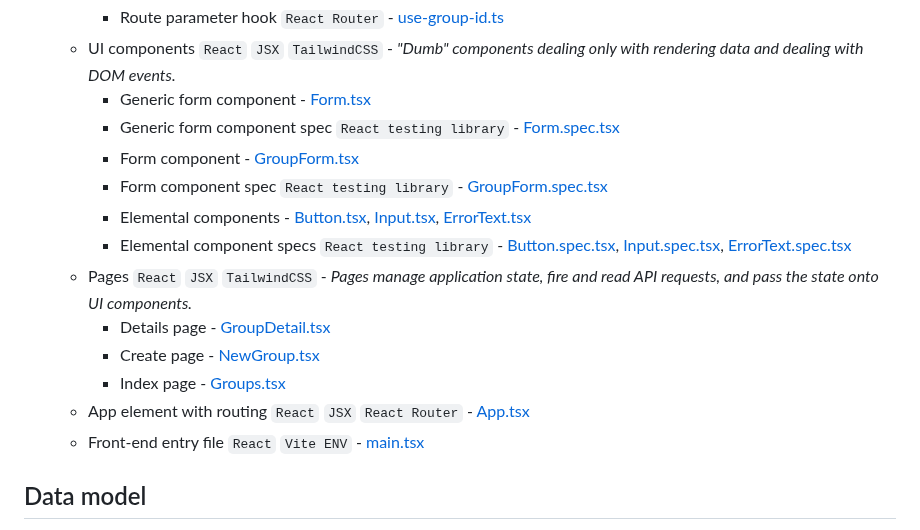
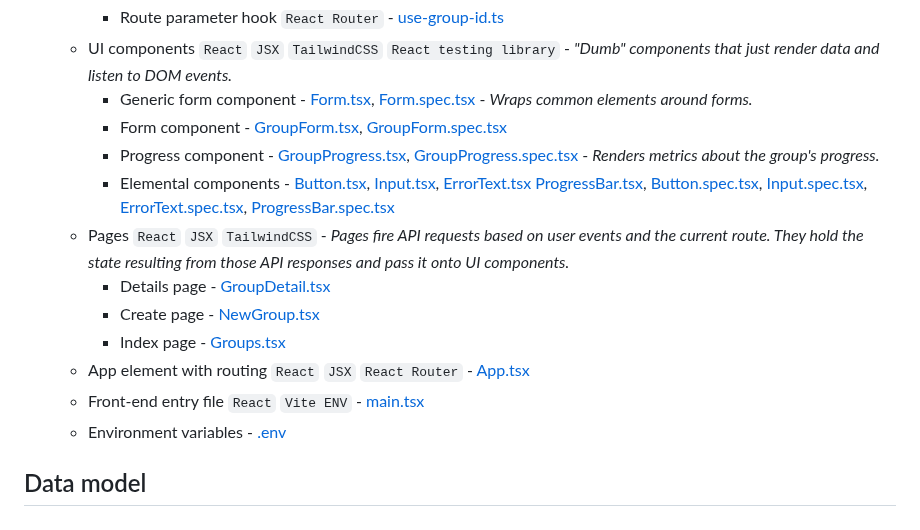
Before and after one commit to sytzez/secret-sint, a Markdown page: README.md, the part around one of its changes. GitHub-like rendering.

```diff
--- a/README.md
+++ b/README.md
@@ -32,24 +71,26 @@ showing the processes and technologies used across the whole stack.
     - Route parameter hook `React Router` - [use-group-id.ts](app/src/hooks/use-group-id.ts)
-  - UI components `React` `JSX` `TailwindCSS` -
-    *"Dumb" components dealing only with rendering data and dealing with DOM events.*
-    - Generic form component - [Form.tsx](app/src/components/Form.tsx)
-    - Generic form component spec `React testing library` - [Form.spec.tsx](app/src/components/Form.tsx)
-    - Form component - [GroupForm.tsx](app/src/components/GroupForm.tsx)
-    - Form component spec `React testing library` - [GroupForm.spec.tsx](app/src/components/GroupForm.spec.tsx)
+  - UI components `React` `JSX` `TailwindCSS` `React testing library` -
+    *"Dumb" components that just render data and listen to DOM events.*
+    - Generic form component - [Form.tsx](app/src/components/Form.tsx), [Form.spec.tsx](app/src/components/Form.tsx) - *Wraps common elements around forms.*
+    - Form component - [GroupForm.tsx](app/src/components/GroupForm.tsx), [GroupForm.spec.tsx](app/src/components/GroupForm.spec.tsx)
+    - Progress component - [GroupProgress.tsx](app/src/components/GroupProgress.tsx),
+      [GroupProgress.spec.tsx](app/src/components/GroupProgress.spec.tsx) - *Renders metrics about the group's progress.*
     - Elemental components - [Button.tsx](app/src/components/Button.tsx),
       [Input.tsx](app/src/components/Input.tsx),
       [ErrorText.tsx](app/src/components/ErrorText.tsx)
-    - Elemental component specs `React testing library` - [Button.spec.tsx](app/src/components/Button.spec.tsx),
+      [ProgressBar.tsx](app/src/components/ProgressBar.tsx),
+      [Button.spec.tsx](app/src/components/Button.spec.tsx),
       [Input.spec.tsx](app/src/components/Input.spec.tsx),
-      [ErrorText.spec.tsx](app/src/components/ErrorText.spec.tsx)
+      [ErrorText.spec.tsx](app/src/components/ErrorText.spec.tsx),
+      [ProgressBar.spec.tsx](app/src/components/ProgressBar.spec.tsx)
   - Pages `React` `JSX` `TailwindCSS` -
-    *Pages manage application state, fire and read API requests, and pass the state onto UI components.*
+    *Pages fire API requests based on user events and the current route. They hold the state resulting from those API responses and pass it onto UI components.*
     - Details page - [GroupDetail.tsx](app/src/pages/GroupDetail.tsx)
     - Create page - [NewGroup.tsx](app/src/pages/NewGroup.tsx)
     - Index page - [Groups.tsx](app/src/pages/Groups.tsx)
   - App element with routing `React` `JSX` `React Router` - [App.tsx](app/src/App.tsx)
   - Front-end entry file `React` `Vite ENV` -  [main.tsx](app/src/main.tsx)
-
+  - Environment variables - [.env](app/.env)
 
 ## Data model
 
```
Also changed, not shown: other parts of README.md (+50 -11 lines).
